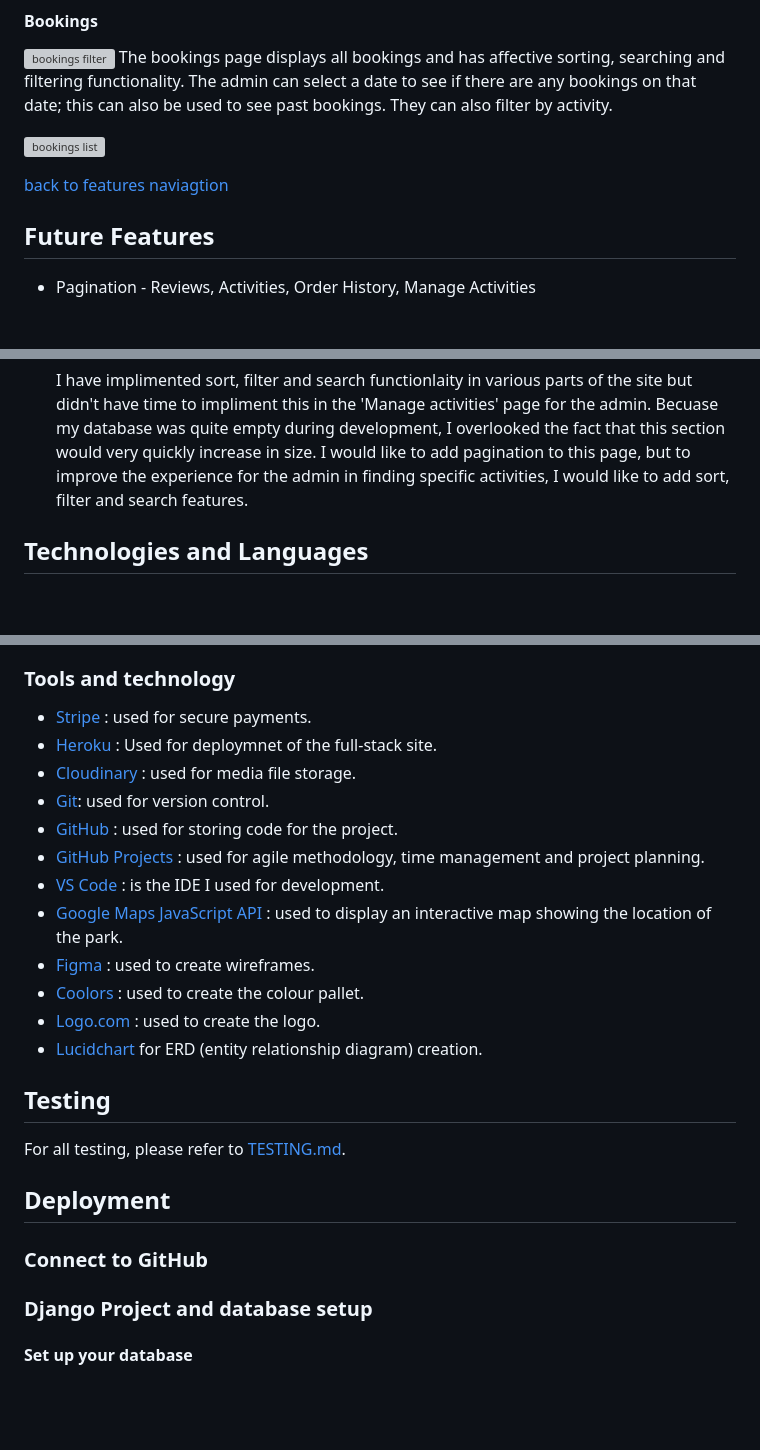
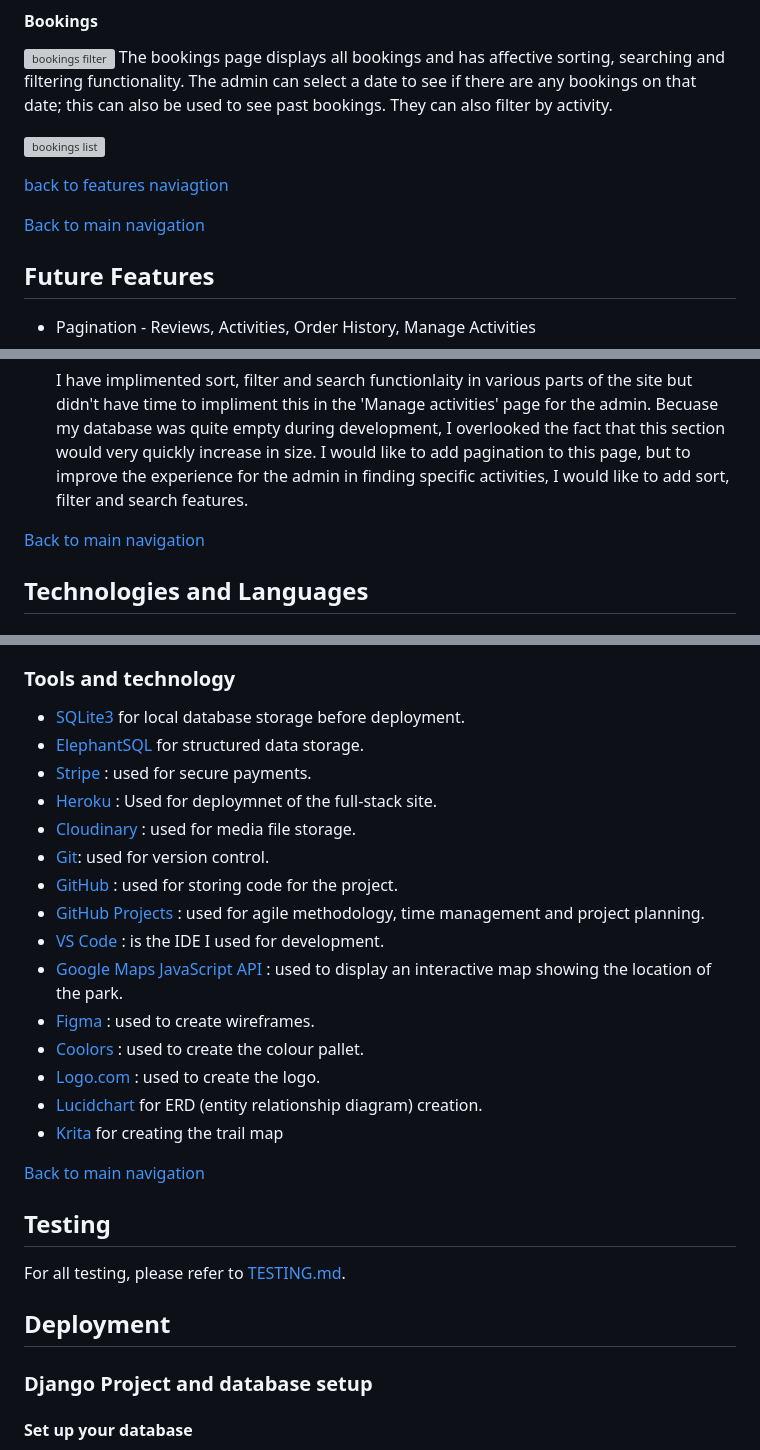
Before and after one commit to secarrel/Bike_Park_ecommerce, a Markdown page: README.md, 3 parts joined by grey strips. GitHub-like rendering; blank space fills up the shorter version; grey boxes are pictures that could not be loaded.

```diff
--- a/README.md
+++ b/README.md
@@ -784,6 +841,8 @@ The bookings page displays all bookings and has affective sorting, searching and
 
 [back to features naviagtion](#features)
 
+[Back to main navigation](#contents)
+
 ## Future Features
 - Pagination - Reviews, Activities, Order History, Manage Activities
 
@@ -804,6 +863,8 @@ The bookings page displays all bookings and has affective sorting, searching and
 - Sort, filter, and search functionality for the 'manage activities' page results.
 
     I have implimented sort, filter and search functionlaity in various parts of the site but didn't have time to impliment this in the 'Manage activities' page for the admin. Becuase my database was quite empty during development, I overlooked the fact that this section would very quickly increase in size. I would like to add pagination to this page, but to improve the experience for the admin in finding specific activities, I would like to add sort, filter and search features.
+
+[Back to main navigation](#contents)
 
 ## Technologies and Languages
 
@@ -830,7 +891,9 @@ The bookings page displays all bookings and has affective sorting, searching and
 
 ### Tools and technology
 
-- [Stripe]() : used for secure payments.
+- [SQLite3](https://www.sqlite.org/index.html) for local database storage before deployment.
+- [ElephantSQL](https://www.elephantsql.com/) for structured data storage.
+- [Stripe](https://stripe.com/gb) : used for secure payments.
 - [Heroku](https://dashboard.heroku.com/) : Used for deploymnet of the full-stack site.
 - [Cloudinary](https://cloudinary.com/) : used for media file storage.
 - [Git](https://git-scm.com/): used for version control.
@@ -841,7 +904,10 @@ The bookings page displays all bookings and has affective sorting, searching and
 - [Figma](https://www.figma.com/) : used to create wireframes.
 - [Coolors](https://coolors.co/ceba72-1b1b1b-868686-303030-cacaca) : used to create the colour pallet.
 - [Logo.com](https://logo.com/) : used to create the logo.
-- [Lucidchart]() for ERD (entity relationship diagram) creation.
+- [Lucidchart](https://www.lucidchart.com/pages/) for ERD (entity relationship diagram) creation.
+- [Krita](https://krita.org/en/) for creating the trail map
+
+[Back to main navigation](#contents)
 
 ## Testing
 
@@ -849,7 +915,6 @@ For all testing, please refer to [TESTING.md](TESTING.md).
 
 
 ## Deployment
-### Connect to GitHub
 
 ### Django Project and database setup
 #### Set up your database
```
Also changed, not shown: other parts of README.md (+79 -5 lines).
